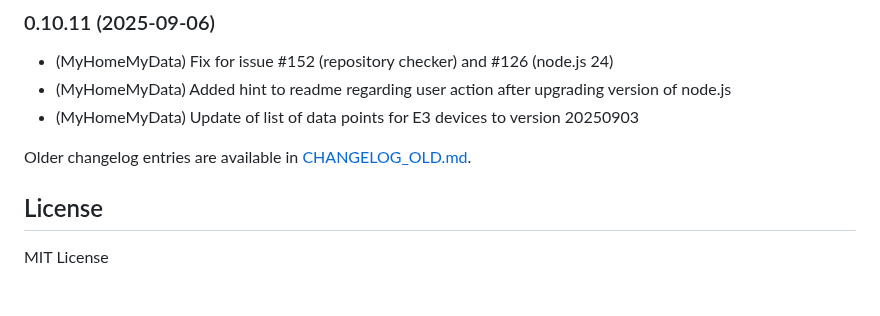
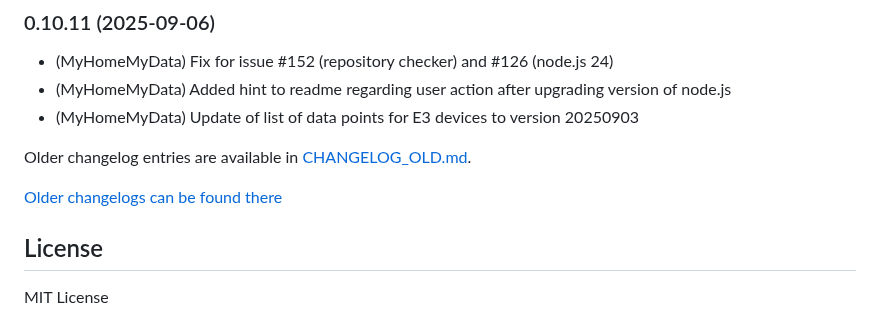
Before and after one commit to MyHomeMyData/ioBroker.e3oncan, a Markdown page: README.md, the part around the change. Drawn GitHub-style; blank space fills up the shorter version.

Commit message:
Update from template: S6020-addChangelogOld

```diff
--- a/README.md
+++ b/README.md
@@ -325,6 +325,8 @@ If you enjoyed this project — or just feeling generous, consider buying me a b
 
 Older changelog entries are available in [CHANGELOG_OLD.md](CHANGELOG_OLD.md).
 
+[Older changelogs can be found there](CHANGELOG_OLD.md)
+
 ## License
 MIT License
 
```
